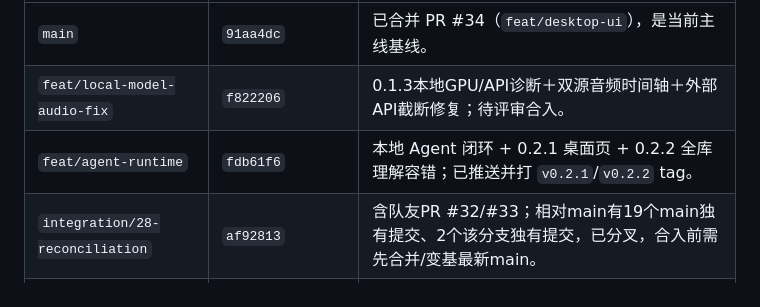
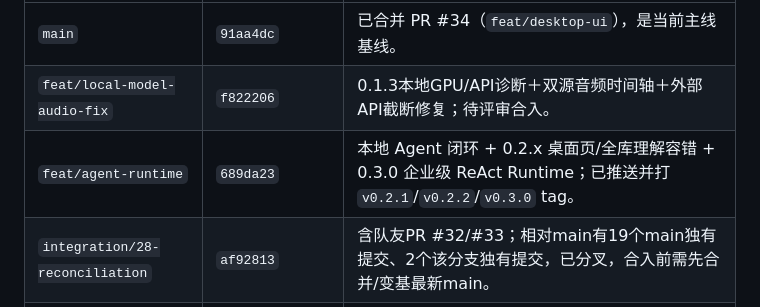
Before and after one commit to DanielXiong8/meetingVAR, a Markdown page: docs/DEVELOPMENT_STATUS.md, the part around the change. Rendered like a GitHub page.

Commit message:
docs: record 0.3.0 agent runtime release

```diff
--- a/docs/DEVELOPMENT_STATUS.md
+++ b/docs/DEVELOPMENT_STATUS.md
@@ -10,7 +10,7 @@
 |---|---|---|
 | `main` | `91aa4dc` | 已合并 PR #34（`feat/desktop-ui`），是当前主线基线。 |
 | `feat/local-model-audio-fix` | `f822206` | 0.1.3本地GPU/API诊断＋双源音频时间轴＋外部API截断修复；待评审合入。 |
-| `feat/agent-runtime` | `fdb61f6` | 本地 Agent 闭环 + 0.2.1 桌面页 + 0.2.2 全库理解容错；已推送并打 `v0.2.1`/`v0.2.2` tag。 |
+| `feat/agent-runtime` | `689da23` | 本地 Agent 闭环 + 0.2.x 桌面页/全库理解容错 + 0.3.0 企业级 ReAct Runtime；已推送并打 `v0.2.1`/`v0.2.2`/`v0.3.0` tag。 |
 | `integration/28-reconciliation` | `af92813` | 含队友PR #32/#33；相对main有19个main独有提交、2个该分支独有提交，已分叉，合入前需先合并/变基最新main。 |
 | `feat/desktop-ui` | `a9abea5` | 已由PR #34合入main，可保留作历史或清理。 |
 | `feat/term-curator` | `1e778c7` | 已并入integration，旧分支。 |
```
